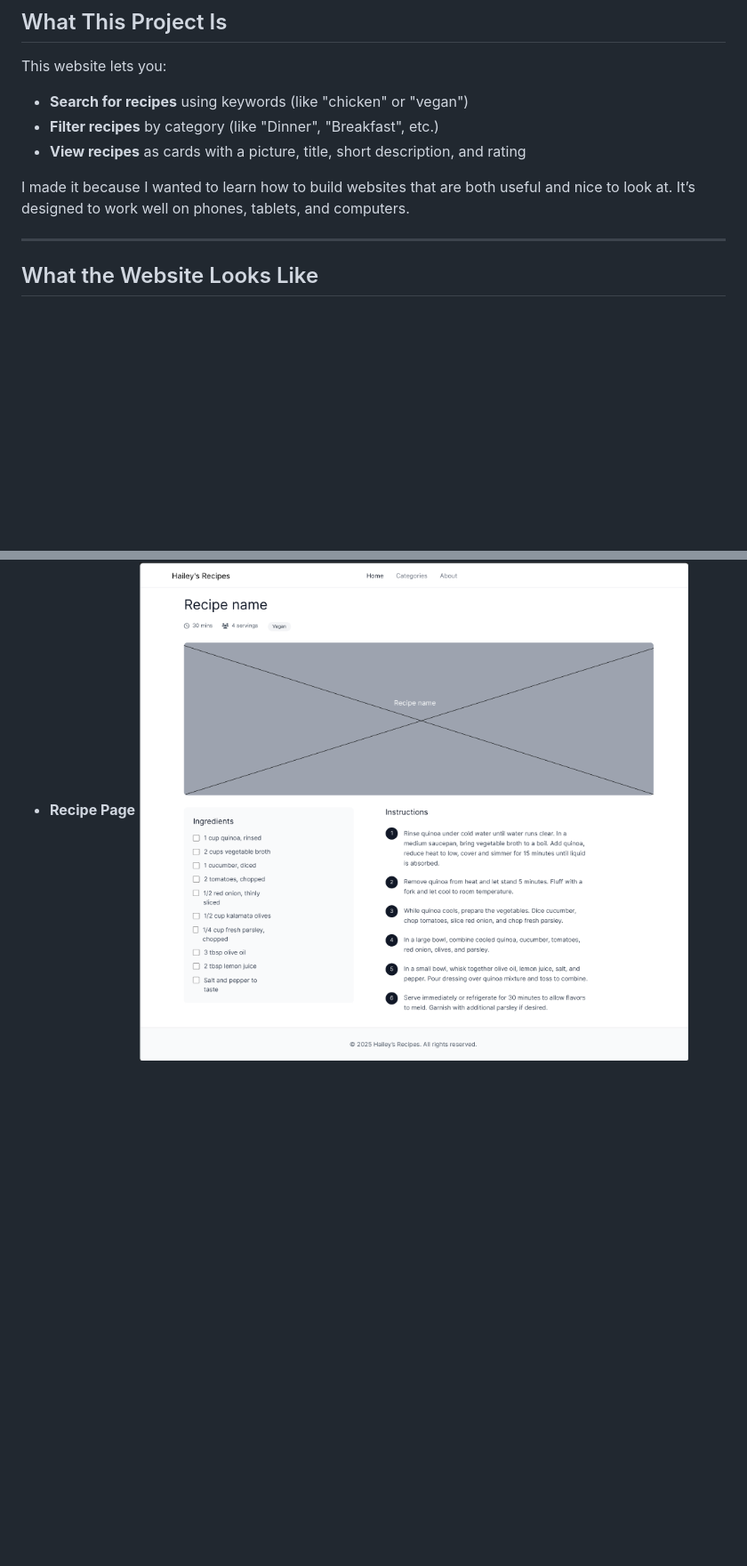
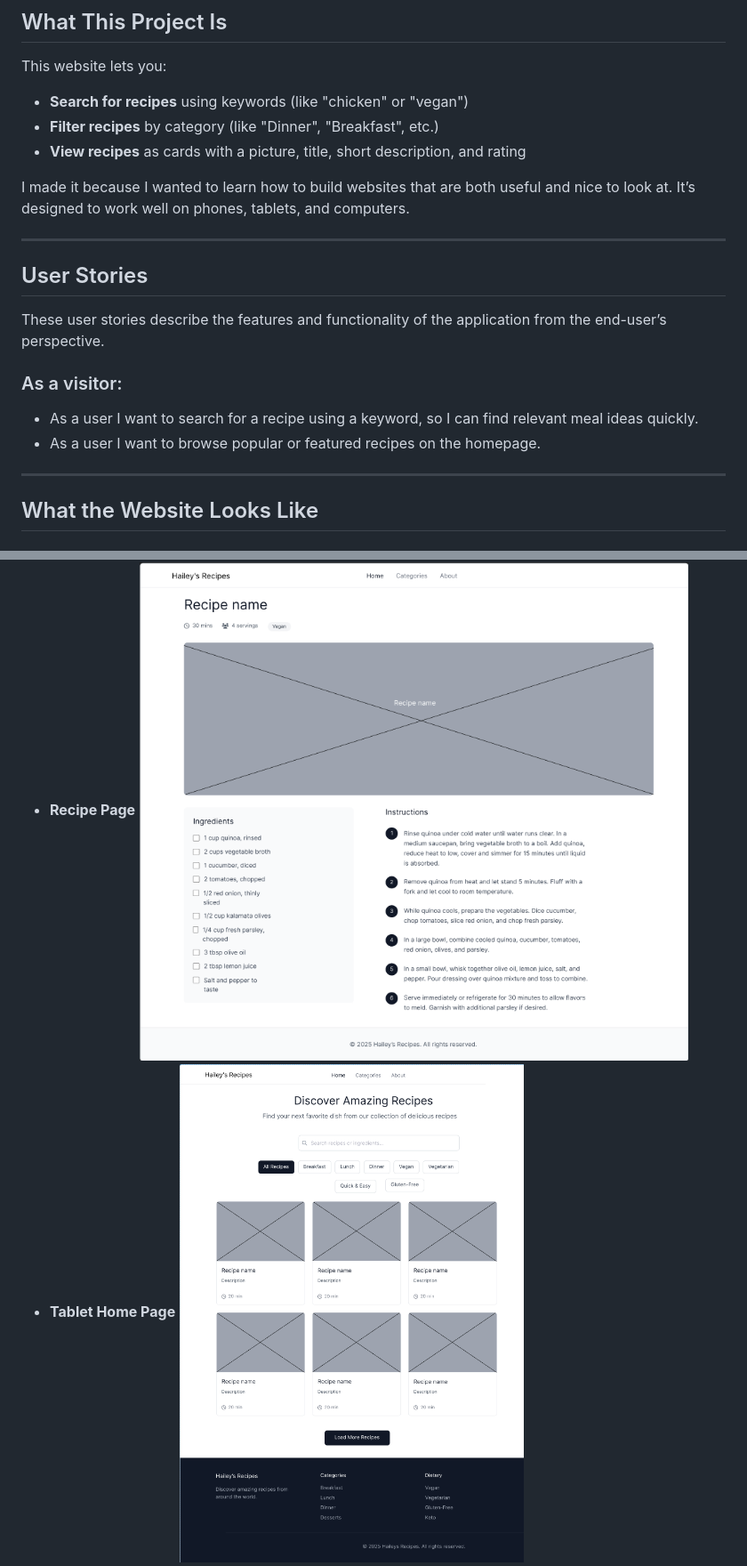
Before and after one commit to Basit-Dev/Haileys-Recipes, a Markdown page: README.md, 2 parts joined by grey strips. Shown: that part at 89% size. Rendered like a GitHub page; pictures changed too: assets/images/tablet-home-page-wireframe.png (added); blank space fills up the shorter version.

```diff
--- a/README.md
+++ b/README.md
@@ -13,6 +13,17 @@ This website lets you:
 - **View recipes** as cards with a picture, title, short description, and rating
 
 I made it because I wanted to learn how to build websites that are both useful and nice to look at. It’s designed to work well on phones, tablets, and computers.
+
+---
+
+## User Stories
+
+These user stories describe the features and functionality of the application from the end-user’s perspective.
+
+### As a visitor:
+- As a user I want to search for a recipe using a keyword, so I can find relevant meal ideas quickly.
+- As a user I want to browse popular or featured recipes on the homepage.
+
 
 ---
 
@@ -91,5 +102,6 @@ haileys-recipes/
 ## Figma Files
 - **Home Page** ![Alt Text](/assets/images/home-page-wireframe.png)
 - **Recipe Page** ![Alt Text](/assets/images/recipe-wireframe.png)
+- **Tablet Home Page** ![Alt Text](/assets/images/tablet-home-page-wireframe.png)
 - **Mobile Home Page** ![Alt Text](/assets/images/mobile-home-page-wireframe.png)
 - **Mobile Recipe Page** ![Alt Text](/assets/images/recipe-mobile-wireframe.png)
```
Also changed, not shown: 2 other files.
